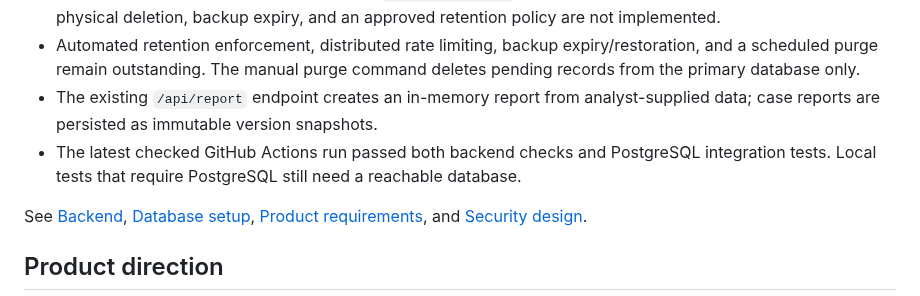
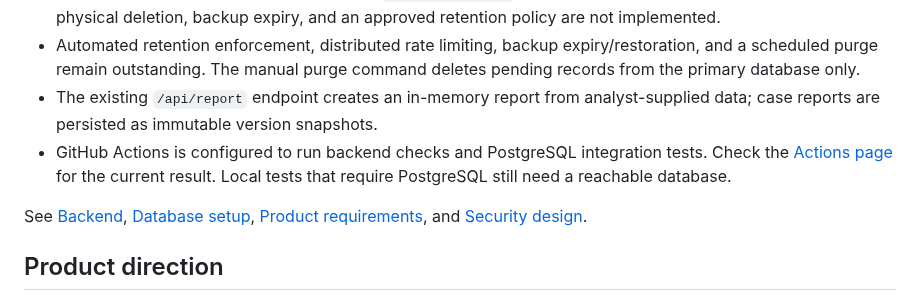
Before and after one commit to Sycosmile/tracelynt, a Markdown page: README.md, the part around the change. GitHub-like rendering.

Commit message:
docs: keep CI status link current

```diff
--- a/README.md
+++ b/README.md
@@ -27,7 +27,7 @@ Tracelynt is an evidence-led intelligence and verification workspace for researc
 - A case deletion request marks the case as `deletion_pending` and hides it from normal access; scheduled physical deletion, backup expiry, and an approved retention policy are not implemented.
 - Automated retention enforcement, distributed rate limiting, backup expiry/restoration, and a scheduled purge remain outstanding. The manual purge command deletes pending records from the primary database only.
 - The existing `/api/report` endpoint creates an in-memory report from analyst-supplied data; case reports are persisted as immutable version snapshots.
-- The latest checked GitHub Actions run passed both backend checks and PostgreSQL integration tests. Local tests that require PostgreSQL still need a reachable database.
+- GitHub Actions is configured to run backend checks and PostgreSQL integration tests. Check the [Actions page](https://github.com/Sycosmile/tracelynt/actions) for the current result. Local tests that require PostgreSQL still need a reachable database.
 
 See [Backend](backend/README.md), [Database setup](backend/db/README.md), [Product requirements](docs/PRODUCT_REQUIREMENTS.md), and [Security design](docs/CASE_WORKSPACE_DESIGN.md).
 
```
